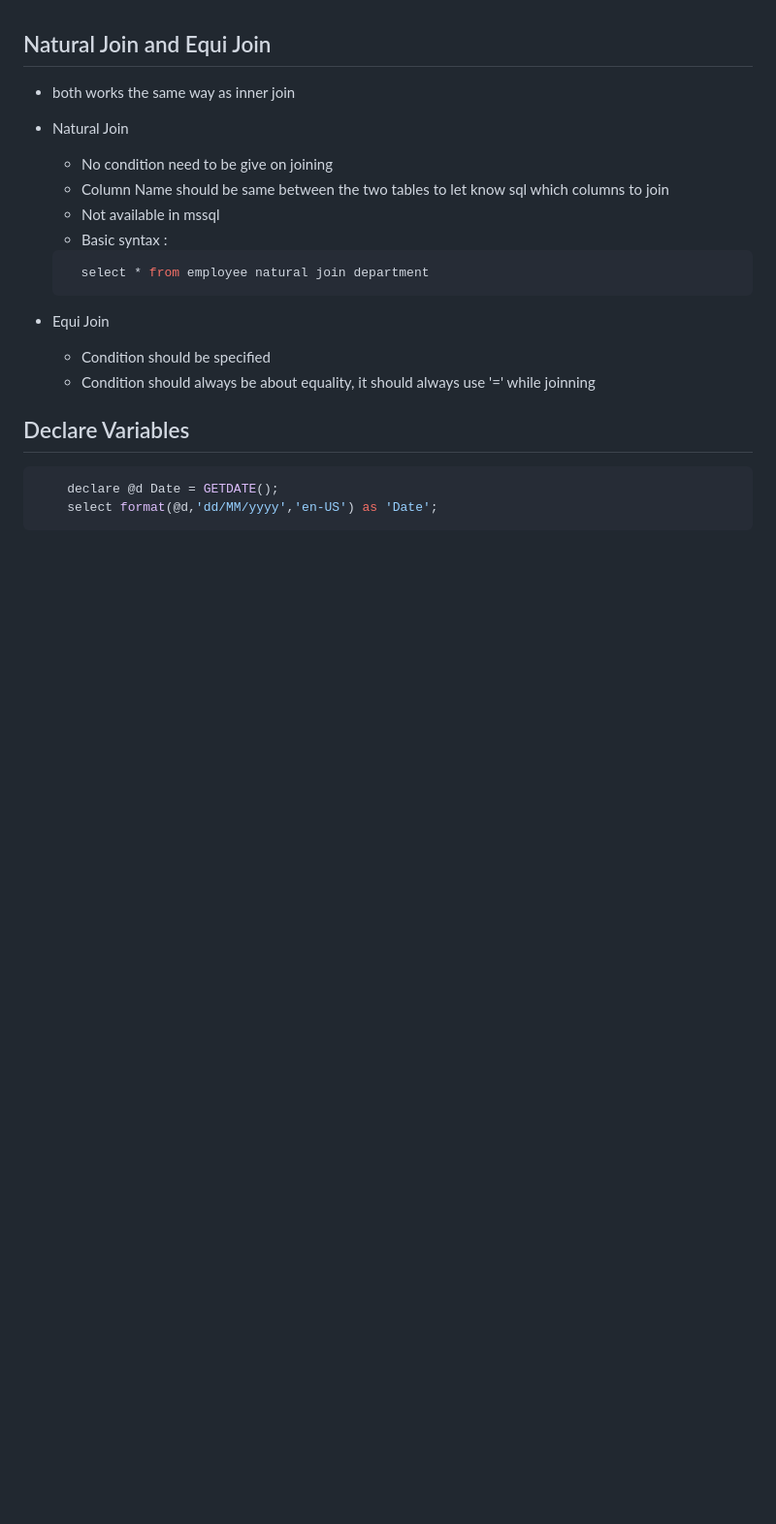
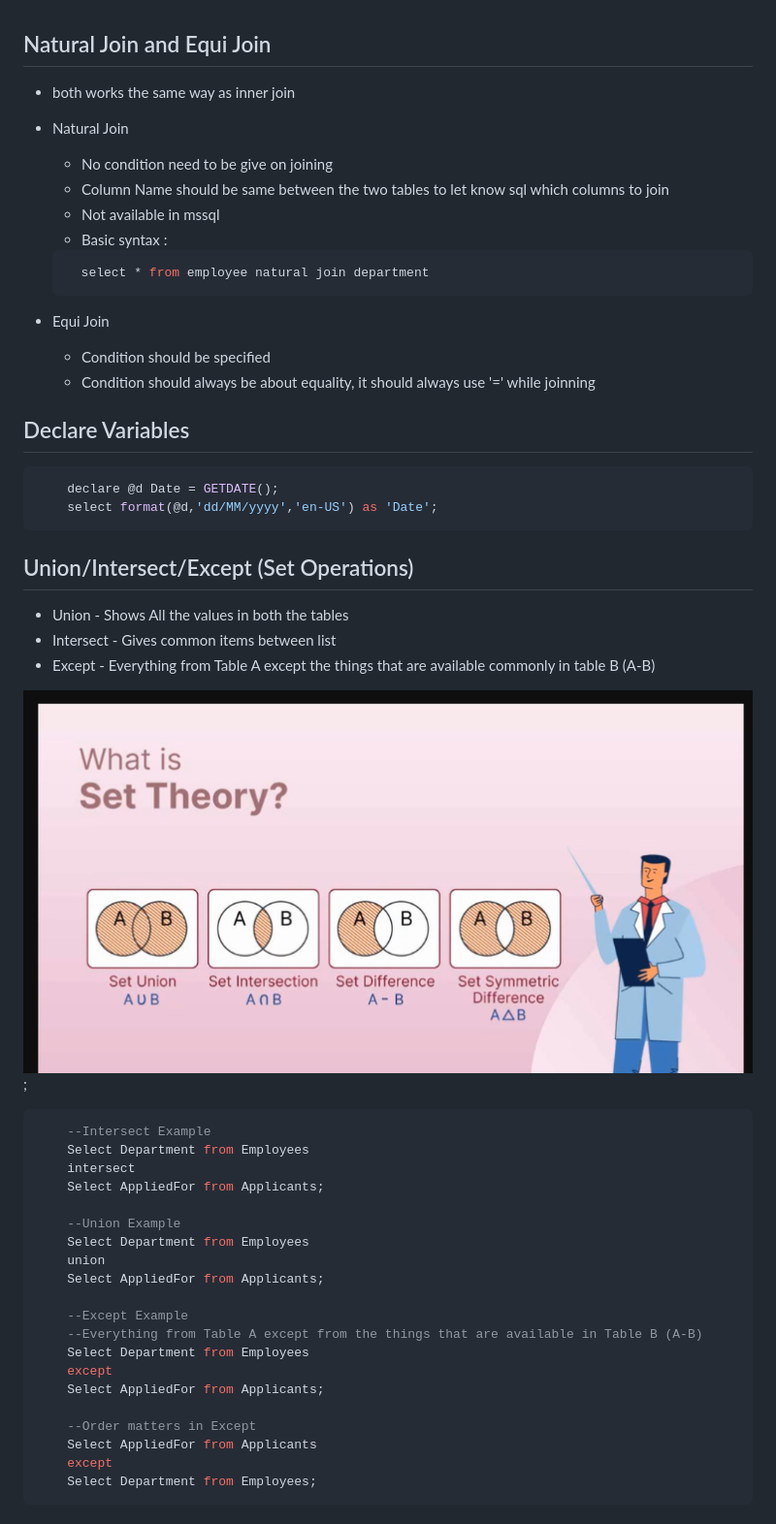
Before and after one commit to sai754/HexaTech, a Markdown page: notes6.md, the part around one of its changes. Shown at 97% size. Rendered like a GitHub page; pictures changed too: SetTheory.png (added); blank space fills up the shorter version.

````diff
--- a/notes6.md
+++ b/notes6.md
@@ -25,3 +25,35 @@
     declare @d Date = GETDATE();
     select format(@d,'dd/MM/yyyy','en-US') as 'Date';
 ```
+
+## Union/Intersect/Except (Set Operations)
+
+- Union - Shows All the values in both the tables
+- Intersect - Gives common items between list
+- Except - Everything from Table A except the things that are available commonly in table B (A-B)
+
+!["SetTheory"](./SetTheory.png);
+
+```sql
+    --Intersect Example
+    Select Department from Employees
+    intersect
+    Select AppliedFor from Applicants;
+
+    --Union Example
+    Select Department from Employees
+    union
+    Select AppliedFor from Applicants;
+
+    --Except Example
+    --Everything from Table A except from the things that are available in Table B (A-B)
+    Select Department from Employees
+    except
+    Select AppliedFor from Applicants;
+
+    --Order matters in Except
+    Select AppliedFor from Applicants
+    except
+    Select Department from Employees;
+```
+
````
Also changed, not shown: other parts of notes6.md (+62 -0 lines), CrossJoin.png (added), keys.png (added), keys2.png (added), 1 other file.
